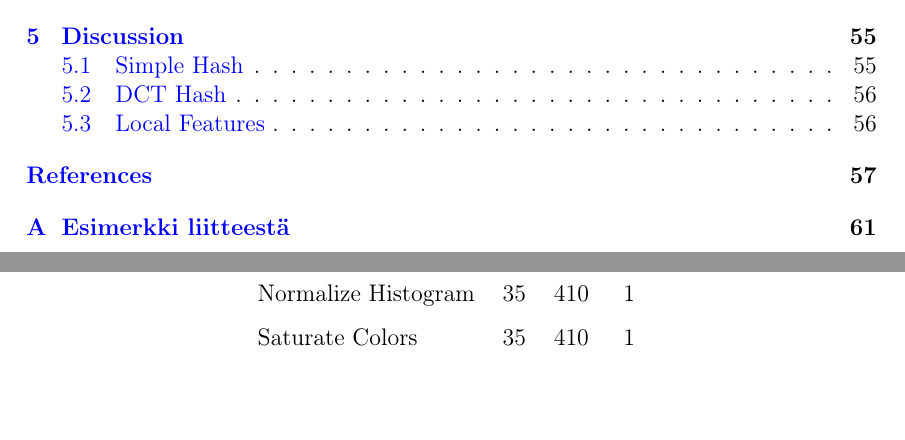
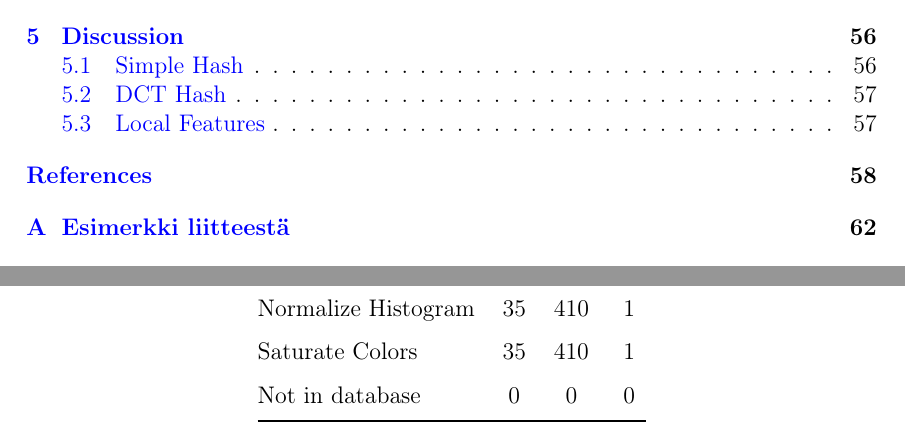
Before and after one commit to sulmanen/hash-thesis, a LaTeX thesis (hash.tex): two parts of pages 6 and 55 of 70 before the commit and two parts of pages 6 and 56 of 71 after it, joined at a grey line, cut so that both start at the same text, the shorter picture padded with empty space. Compiled offline with pdfLaTeX; a LaTeX package or settings file that is missing is left out.

Commit message:
lsir not in database results

```diff
--- a/hash.tex
+++ b/hash.tex
@@ -1745,6 +1746,7 @@ For the ThingLink dataset, duplicate detection results for modified sets in tabl
     Rotate 10\% & 35 & 407 & 4\\
     Normalize Histogram & 35 & 410 & 1\\
     Saturate Colors & 35 & 410 & 1\\
+    Not in database & 0 & 0 & 0\\
     \bottomrule
 \end{tabular}
 \end{center}
```
Also changed, not shown: hash.tex (1 more changed lines).
